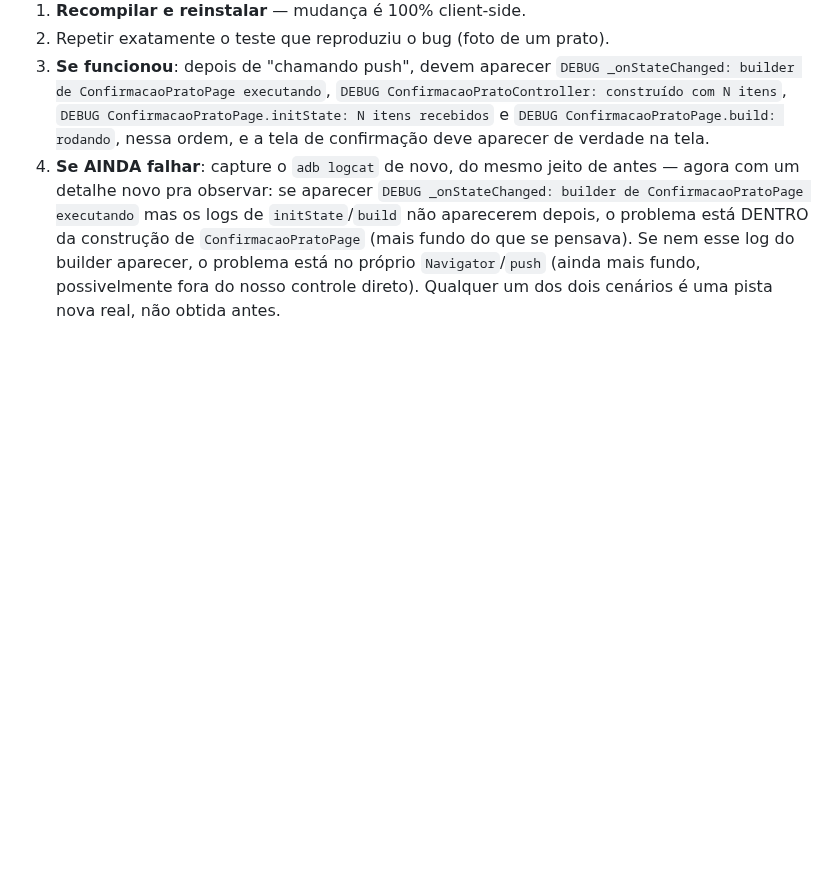
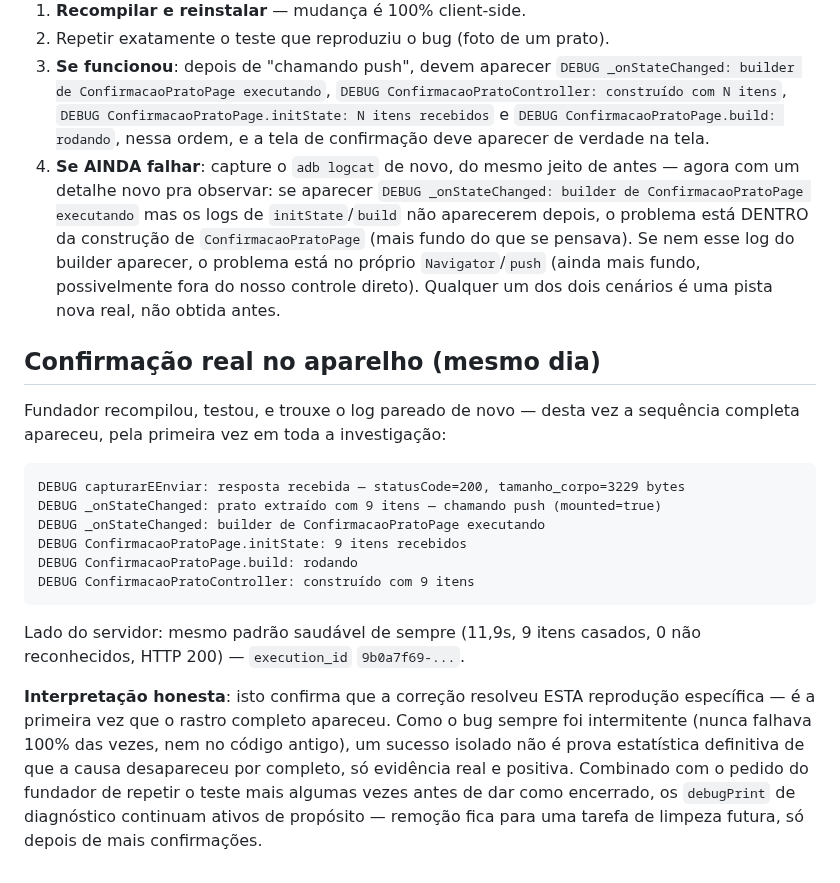
Before and after one commit to educarmo-design/projeto_secreto, a Markdown page: docs/log_dev/20260827_0001_fix_navegacao_foto_prato_pushreplacement_silenciosa.md, the part around the change. GitHub-like rendering; blank space fills up the shorter version.

Commit message:
docs(log_dev): registra confirmacao real do fix de navegacao no registro por foto
Fundador recompilou e testou de novo apos o fix da Etapa 2 - pela
primeira vez em toda a investigacao o rastro completo apareceu (push ->
builder -> initState -> build -> controller construido), tela de
confirmacao abriu de verdade. Interpretacao honesta: bug sempre foi
intermitente, um sucesso nao e prova estatistica definitiva - fundador
vai repetir o teste mais algumas vezes antes de encerrar; debugPrints
de diagnostico continuam ativos ate la.

Co-Authored-By: Claude Sonnet 5 <noreply@anthropic.com>

````diff
--- a/docs/log_dev/20260827_0001_fix_navegacao_foto_prato_pushreplacement_silenciosa.md
+++ b/docs/log_dev/20260827_0001_fix_navegacao_foto_prato_pushreplacement_silenciosa.md
@@ -110,3 +110,30 @@ abaixo). Remover depois de confirmado, numa limpeza futura.
    próprio `Navigator`/`push` (ainda mais fundo, possivelmente fora do
    nosso controle direto). Qualquer um dos dois cenários é uma pista nova
    real, não obtida antes.
+
+## Confirmação real no aparelho (mesmo dia)
+
+Fundador recompilou, testou, e trouxe o log pareado de novo — desta vez a
+sequência completa apareceu, pela primeira vez em toda a investigação:
+
+```
+DEBUG capturarEEnviar: resposta recebida — statusCode=200, tamanho_corpo=3229 bytes
+DEBUG _onStateChanged: prato extraído com 9 itens — chamando push (mounted=true)
+DEBUG _onStateChanged: builder de ConfirmacaoPratoPage executando
+DEBUG ConfirmacaoPratoPage.initState: 9 itens recebidos
+DEBUG ConfirmacaoPratoPage.build: rodando
+DEBUG ConfirmacaoPratoController: construído com 9 itens
+```
+
+Lado do servidor: mesmo padrão saudável de sempre (11,9s, 9 itens casados,
+0 não reconhecidos, HTTP 200) — `execution_id` `9b0a7f69-...`.
+
+**Interpretação honesta**: isto confirma que a correção resolveu ESTA
+reprodução específica — é a primeira vez que o rastro completo apareceu.
+Como o bug sempre foi intermitente (nunca falhava 100% das vezes, nem no
+código antigo), um sucesso isolado não é prova estatística definitiva de
+que a causa desapareceu por completo, só evidência real e positiva.
+Combinado com o pedido do fundador de repetir o teste mais algumas vezes
+antes de dar como encerrado, os `debugPrint` de diagnóstico continuam
+ativos de propósito — remoção fica para uma tarefa de limpeza futura,
+só depois de mais confirmações.
````
Also changed, not shown: docs/log_dev/INDICE.md (+1 -1 lines).
